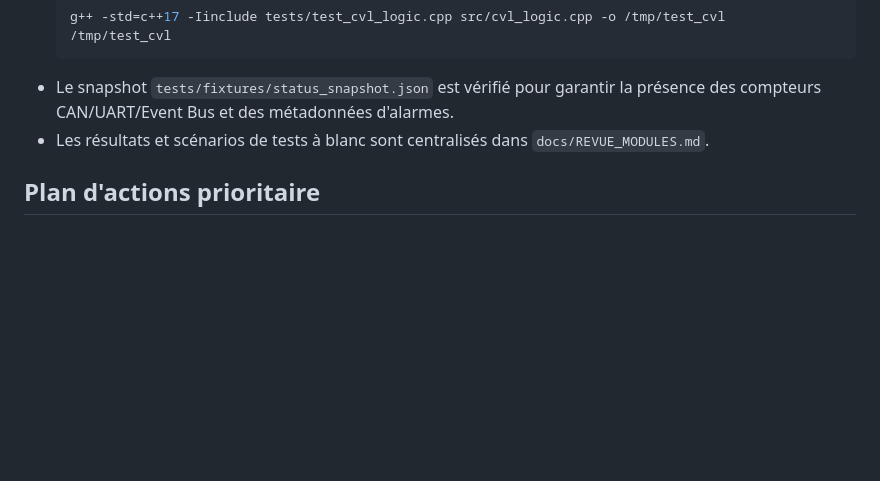
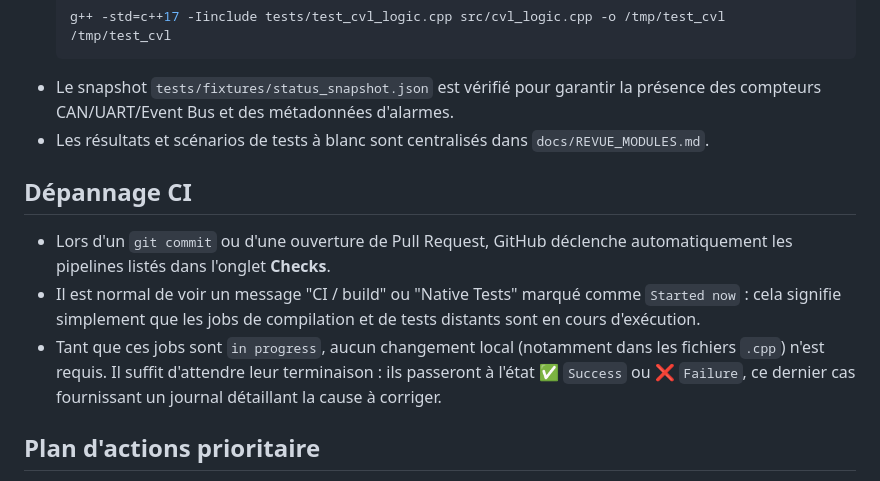
Before and after one commit to thieryfr/TinyBMS, a Markdown page: README.md, the part around the change. Rendered like a GitHub page; blank space fills up the shorter version.

Commit message:
doc: clarify CI check progress message

```diff
--- a/README.md
+++ b/README.md
@@ -84,6 +84,11 @@ TinyBMS/
 - Le snapshot `tests/fixtures/status_snapshot.json` est vérifié pour garantir la présence des compteurs CAN/UART/Event Bus et des métadonnées d'alarmes.
 - Les résultats et scénarios de tests à blanc sont centralisés dans `docs/REVUE_MODULES.md`.
 
+## Dépannage CI
+- Lors d'un `git commit` ou d'une ouverture de Pull Request, GitHub déclenche automatiquement les pipelines listés dans l'onglet **Checks**.
+- Il est normal de voir un message "CI / build" ou "Native Tests" marqué comme `Started now` : cela signifie simplement que les jobs de compilation et de tests distants sont en cours d'exécution.
+- Tant que ces jobs sont `in progress`, aucun changement local (notamment dans les fichiers `.cpp`) n'est requis. Il suffit d'attendre leur terminaison : ils passeront à l'état ✅ `Success` ou ❌ `Failure`, ce dernier cas fournissant un journal détaillant la cause à corriger.
+
 ## Plan d'actions prioritaire
 1. **Industrialiser la chaîne de build** : automatiser la compilation ESP32 (PlatformIO) et l'exécution des tests natifs dans la CI.
 2. **Étendre la couverture hors matériel** : ajouter des tests unitaires pour l'Event Bus (cache/stats) et un stub TinyBMS pour la couche UART.
```
